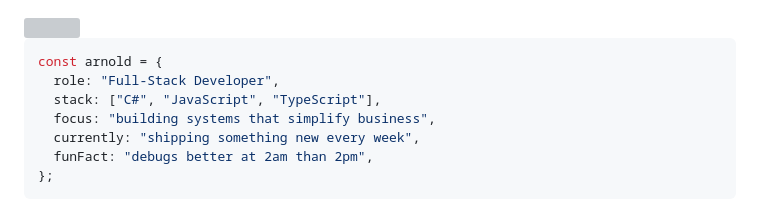
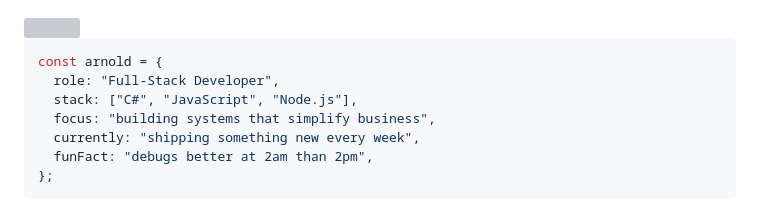
Before and after one commit to arnoldsemase/arnoldsemase, a Markdown page: README.md, the part around the change. Rendered like a GitHub page; grey boxes are pictures that could not be loaded.

Commit message:
Update tech stack to include Node.js

````diff
--- a/README.md
+++ b/README.md
@@ -21,7 +21,7 @@
 ```js
 const arnold = {
   role: "Full-Stack Developer",
-  stack: ["C#", "JavaScript", "TypeScript"],
+  stack: ["C#", "JavaScript", "Node.js"],
   focus: "building systems that simplify business",
   currently: "shipping something new every week",
   funFact: "debugs better at 2am than 2pm",
````
